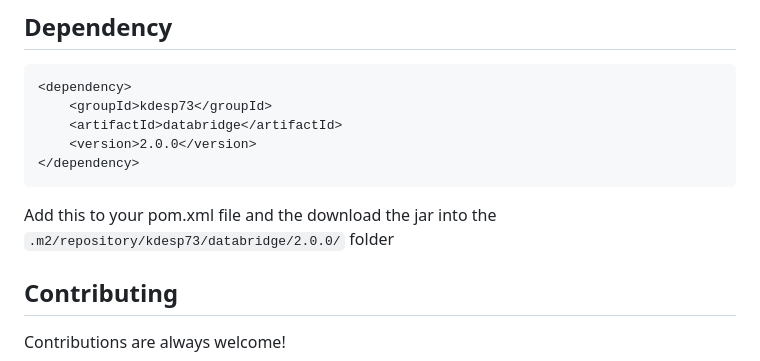
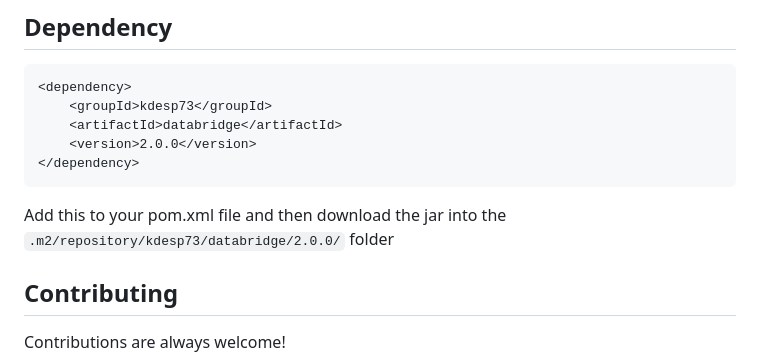
Before and after one commit to KDesp73/DataBridge, a Markdown page: README.md, the part around the change. Rendered like a GitHub page.

````diff
--- a/README.md
+++ b/README.md
@@ -146,7 +146,7 @@ rp.printTable(table);
 </dependency>
 ```
 
-Add this to your pom.xml file and the download the jar into the `.m2/repository/kdesp73/databridge/2.0.0/` folder
+Add this to your pom.xml file and then download the jar into the `.m2/repository/kdesp73/databridge/2.0.0/` folder
 
 ## Contributing
 
````
